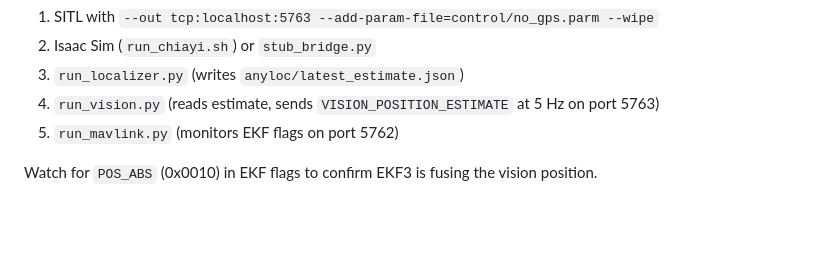
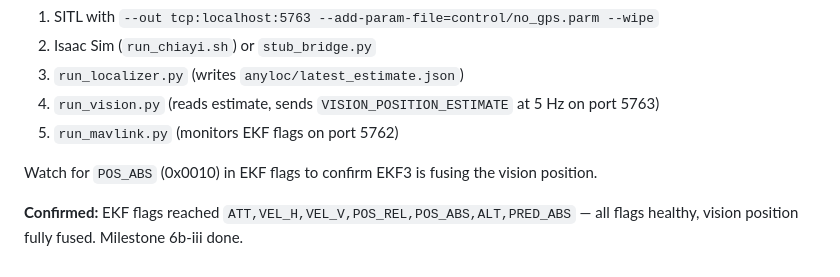
Before and after one commit to linsaifr-ux/no_GPS_drone_project, a Markdown page: instructions/history.md, the part around the change. GitHub-like rendering; blank space fills up the shorter version.

```diff
--- a/instructions/history.md
+++ b/instructions/history.md
@@ -774,3 +774,5 @@ With `EK3_SRC1_POSXY=6`, EKF3 expects ExtNav position (from `VISION_POSITION_EST
 5. `run_mavlink.py` (monitors EKF flags on port 5762)
 
 Watch for `POS_ABS` (0x0010) in EKF flags to confirm EKF3 is fusing the vision position.
+
+**Confirmed:** EKF flags reached `ATT,VEL_H,VEL_V,POS_REL,POS_ABS,ALT,PRED_ABS` — all flags healthy, vision position fully fused. Milestone 6b-iii done.
```
Also changed, not shown: README.md (+1 -1 lines), instructions/project_plan.md (+2 -2 lines).
